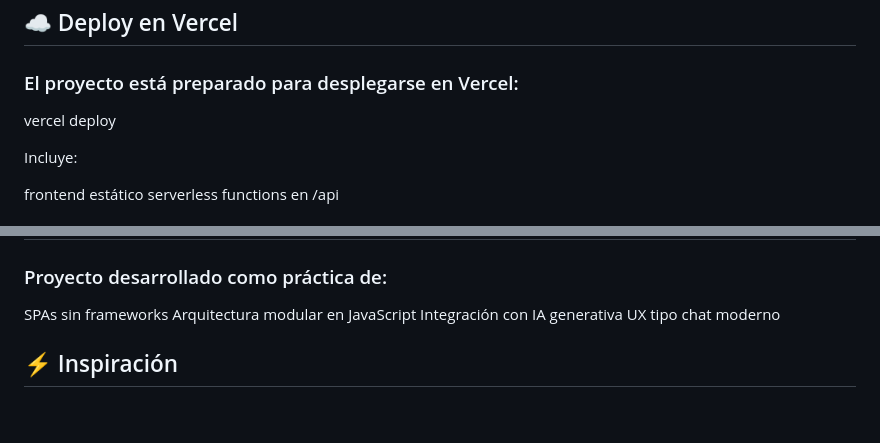
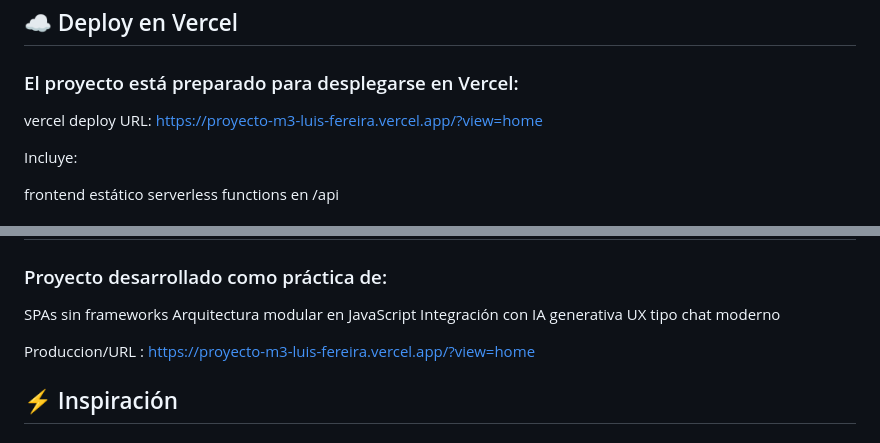
Before and after one commit to Fereiral18/ProyectoM3_LuisFereira, a Markdown page: README.md, 2 parts joined by grey strips. Drawn GitHub-style; blank space fills up the shorter version.

Commit message:
se agrego la url al readme.md

```diff
--- a/README.md
+++ b/README.md
@@ -132,6 +132,7 @@ Respuesta:
 ### El proyecto está preparado para desplegarse en Vercel:
 
 vercel deploy
+URL: https://proyecto-m3-luis-fereira.vercel.app/?view=home
 
 Incluye:
 
@@ -168,6 +169,8 @@ Arquitectura modular en JavaScript
 Integración con IA generativa
 UX tipo chat moderno
 
+Produccion/URL : https://proyecto-m3-luis-fereira.vercel.app/?view=home
+
 ## ⚡ Inspiración
 
 ### Basado en Nikola Tesla — ciencia, innovación y visión futurista.
```
